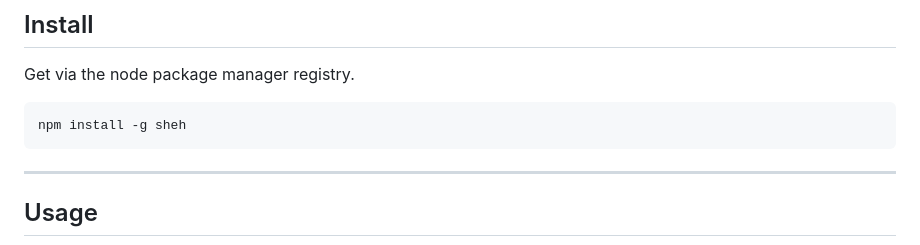
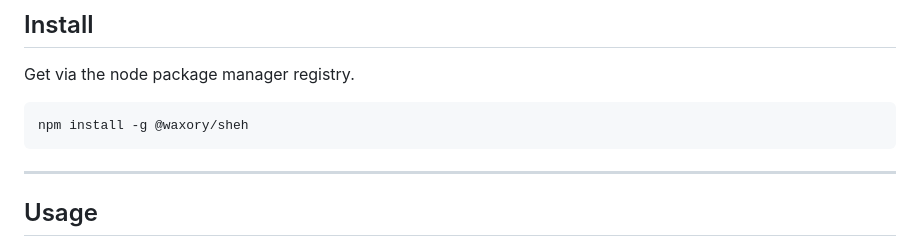
Before and after one commit to matteodelseppia/assetto-sheh, a Markdown page: README.md, the part around the change. Rendered like a GitHub page.

Commit message:
Update installation command for sheh

````diff
--- a/README.md
+++ b/README.md
@@ -32,7 +32,7 @@ Sheh is a command line tool that broadcast you terminal to your browser locally
 Get via the node package manager registry.
 
 ```bash
-npm install -g sheh
+npm install -g @waxory/sheh
 ```
 
 ---
````
